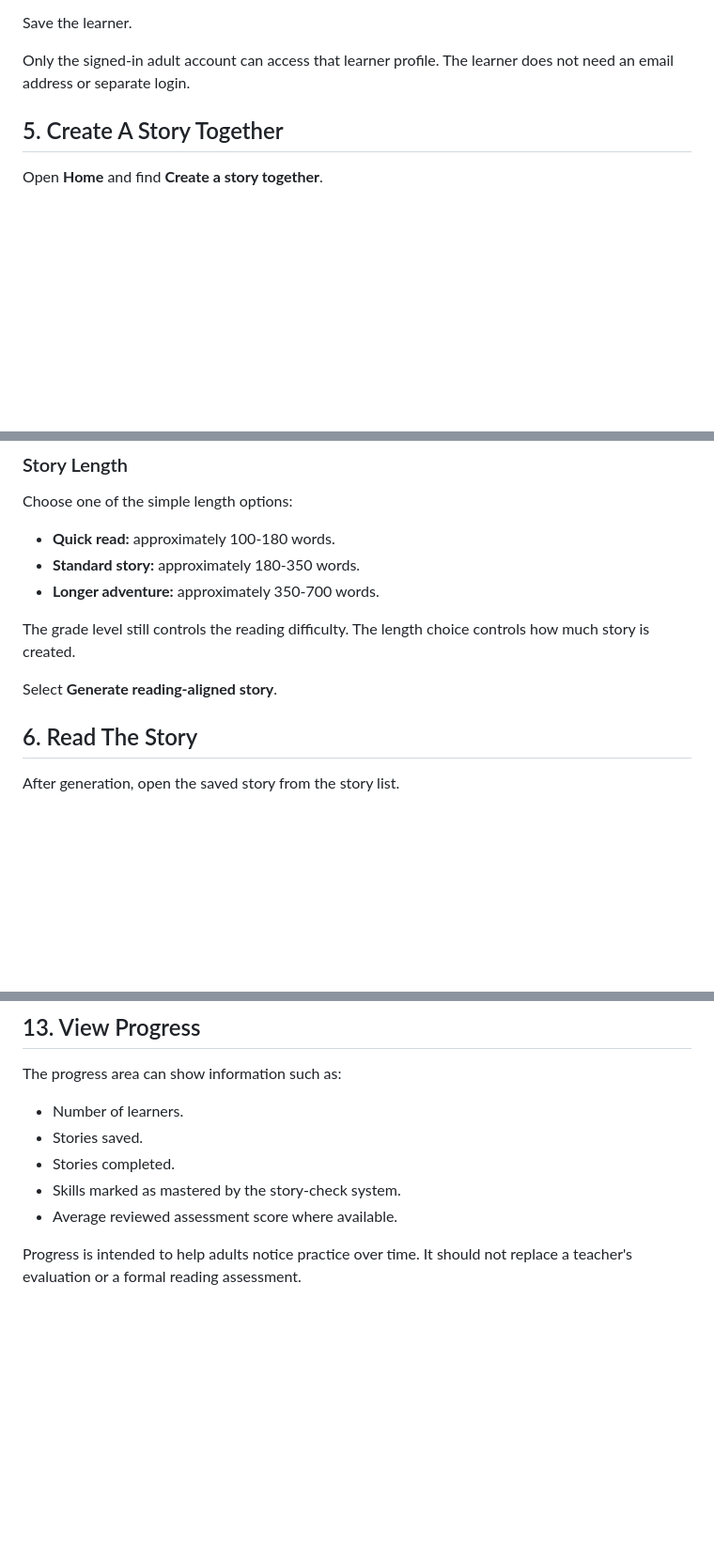
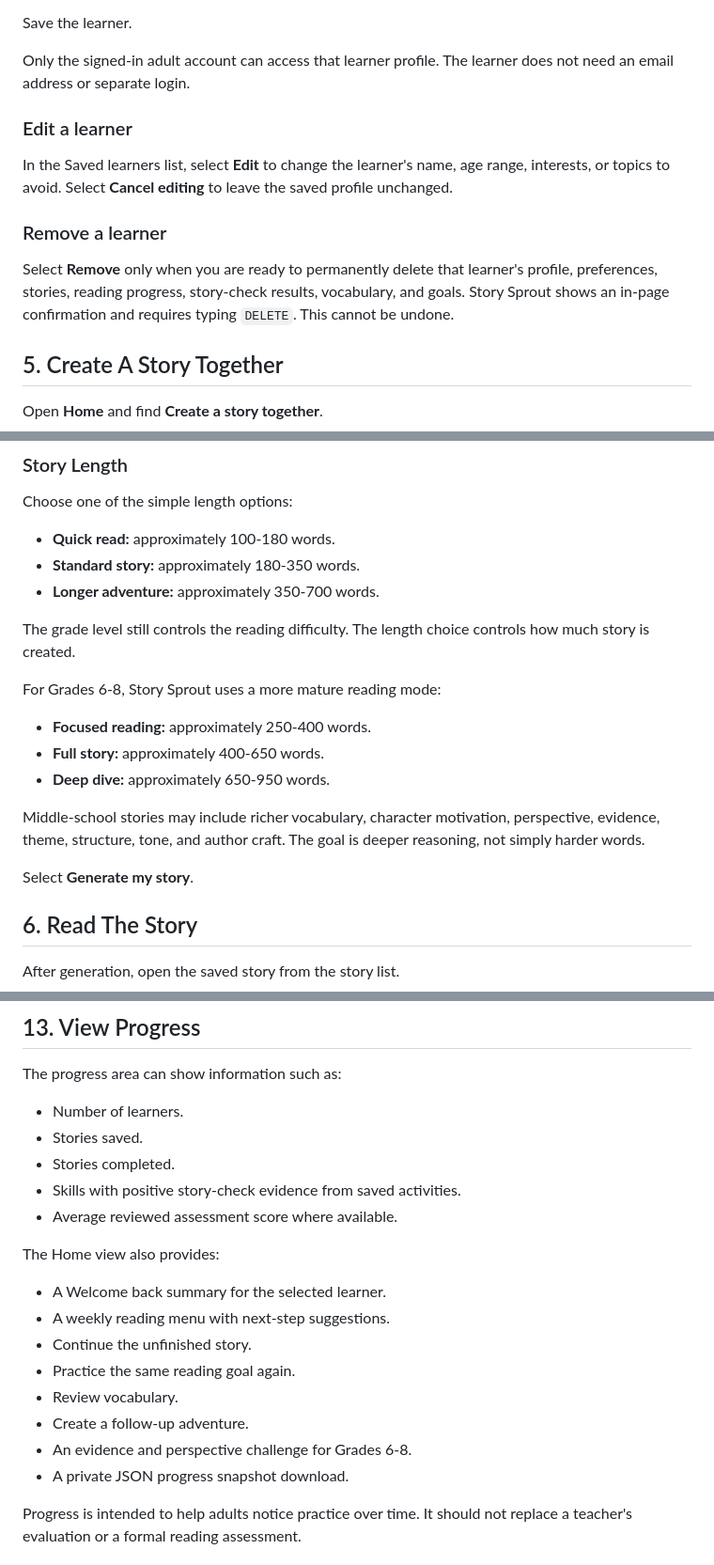
Before and after one commit to daninets-coder/dansprout, a Markdown page: PARENT_GUIDE.md, 3 parts joined by grey strips. Shown at 94% size. Rendered like a GitHub page; blank space fills up the shorter version.

Commit message:
Update parent guide for current workflows

```diff
--- a/PARENT_GUIDE.md
+++ b/PARENT_GUIDE.md
@@ -66,6 +66,14 @@ Save the learner.
 
 Only the signed-in adult account can access that learner profile. The learner does not need an email address or separate login.
 
+### Edit a learner
+
+In the Saved learners list, select **Edit** to change the learner's name, age range, interests, or topics to avoid. Select **Cancel editing** to leave the saved profile unchanged.
+
+### Remove a learner
+
+Select **Remove** only when you are ready to permanently delete that learner's profile, preferences, stories, reading progress, story-check results, vocabulary, and goals. Story Sprout shows an in-page confirmation and requires typing `DELETE`. This cannot be undone.
+
 ## 5. Create A Story Together
 
 Open **Home** and find **Create a story together**.
@@ -124,7 +132,15 @@ Choose one of the simple length options:
 
 The grade level still controls the reading difficulty. The length choice controls how much story is created.
 
-Select **Generate reading-aligned story**.
+For Grades 6-8, Story Sprout uses a more mature reading mode:
+
+- **Focused reading:** approximately 250-400 words.
+- **Full story:** approximately 400-650 words.
+- **Deep dive:** approximately 650-950 words.
+
+Middle-school stories may include richer vocabulary, character motivation, perspective, evidence, theme, structure, tone, and author craft. The goal is deeper reasoning, not simply harder words.
+
+Select **Generate my story**.
 
 ## 6. Read The Story
 
@@ -233,8 +251,19 @@ The progress area can show information such as:
 - Number of learners.
 - Stories saved.
 - Stories completed.
-- Skills marked as mastered by the story-check system.
+- Skills with positive story-check evidence from saved activities.
 - Average reviewed assessment score where available.
+
+The Home view also provides:
+
+- A Welcome back summary for the selected learner.
+- A weekly reading menu with next-step suggestions.
+- Continue the unfinished story.
+- Practice the same reading goal again.
+- Review vocabulary.
+- Create a follow-up adventure.
+- An evidence and perspective challenge for Grades 6-8.
+- A private JSON progress snapshot download.
 
 Progress is intended to help adults notice practice over time. It should not replace a teacher's evaluation or a formal reading assessment.
 
```
Also changed, not shown: other parts of PARENT_GUIDE.md (+14 -4 lines).
